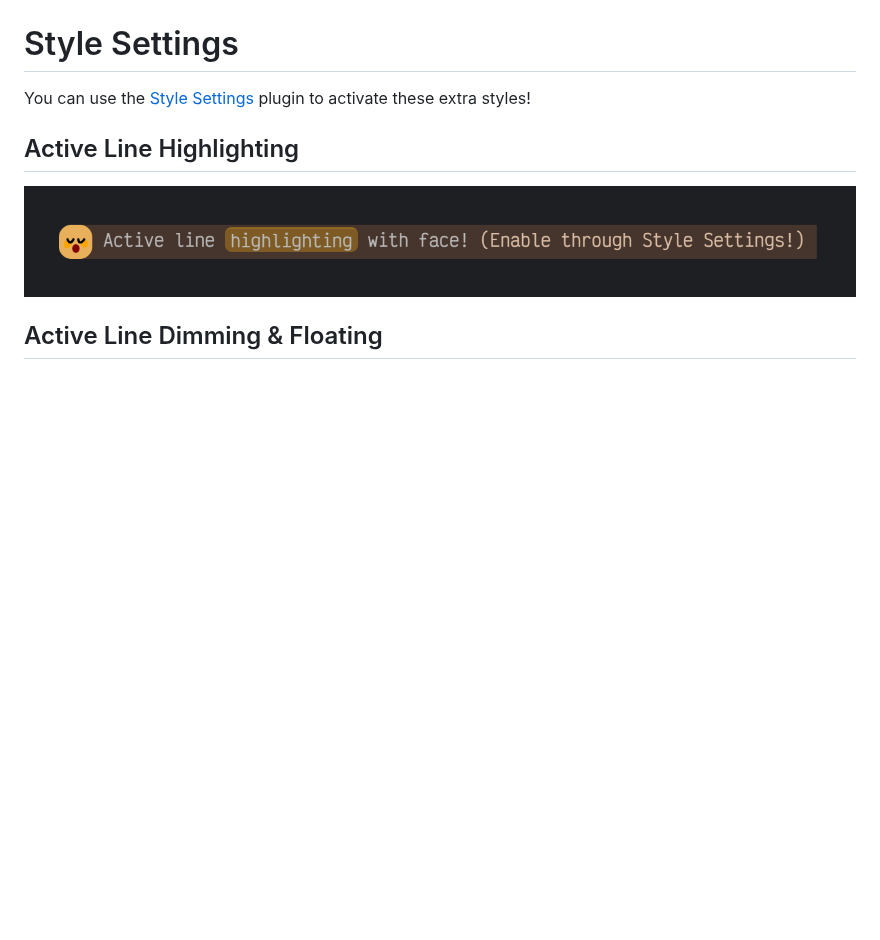
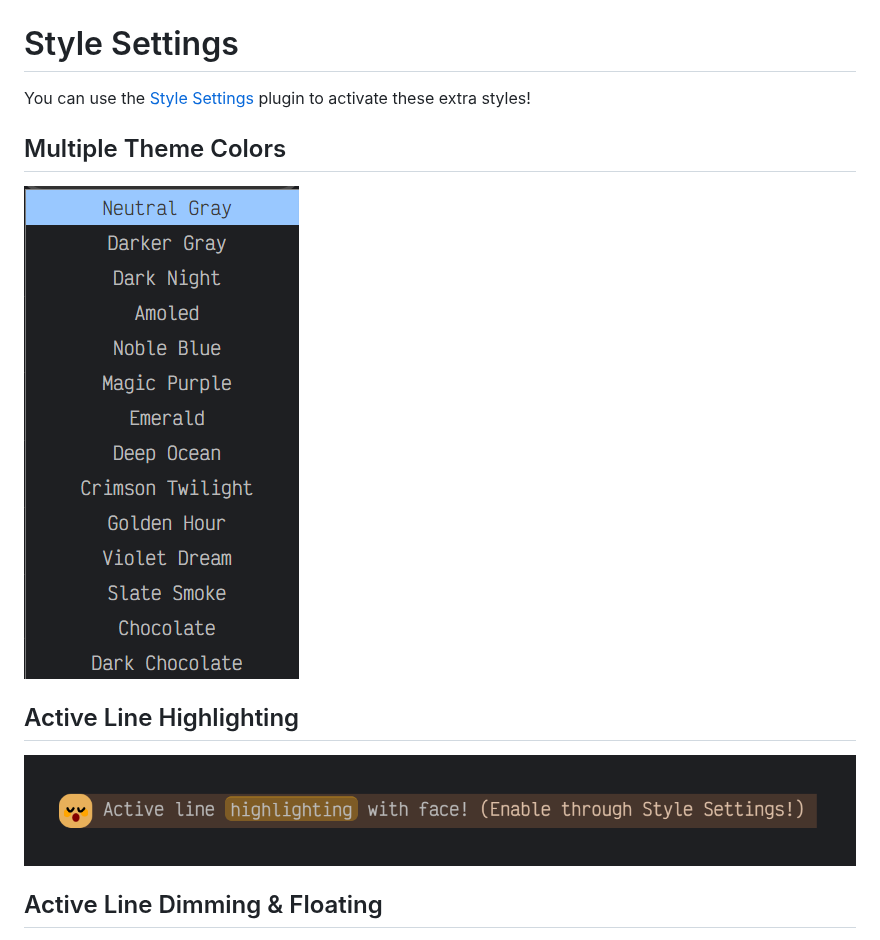
Before and after one commit to Kazi-Aidah/blobob, a Markdown page: README.md, the part around the change. GitHub-like rendering; pictures changed too: assets/theme-colors-dropdown.png (added); blank space fills up the shorter version.

```diff
--- a/README.md
+++ b/README.md
@@ -60,6 +60,9 @@ Design idea: Sharp when active, darkened and standing down when inactive (like b
 # Style Settings
 You can use the [Style Settings](https://github.com/mgmeyers/obsidian-style-settings#obsidian-style-settings-plugin) plugin to activate these extra styles!
 
+## Multiple Theme Colors
+![](assets/theme-colors-dropdown.png)
+
 ## Active Line Highlighting
 ![](assets/active-line-highlight-w-face.png)
 
```
